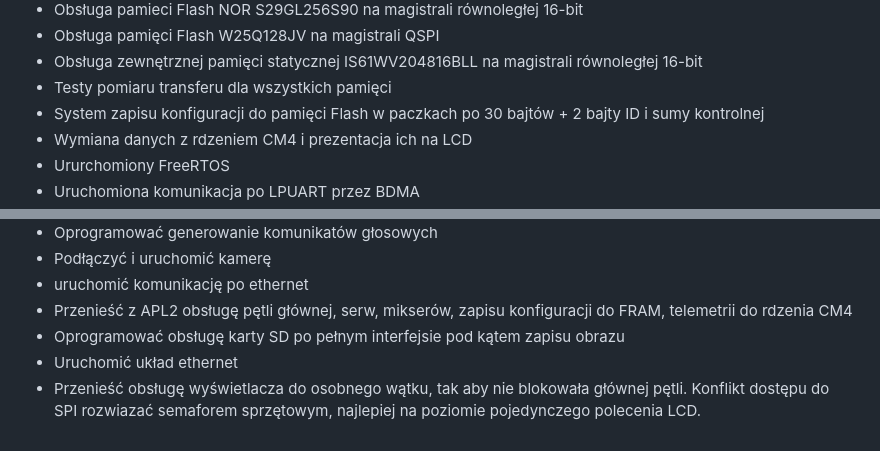
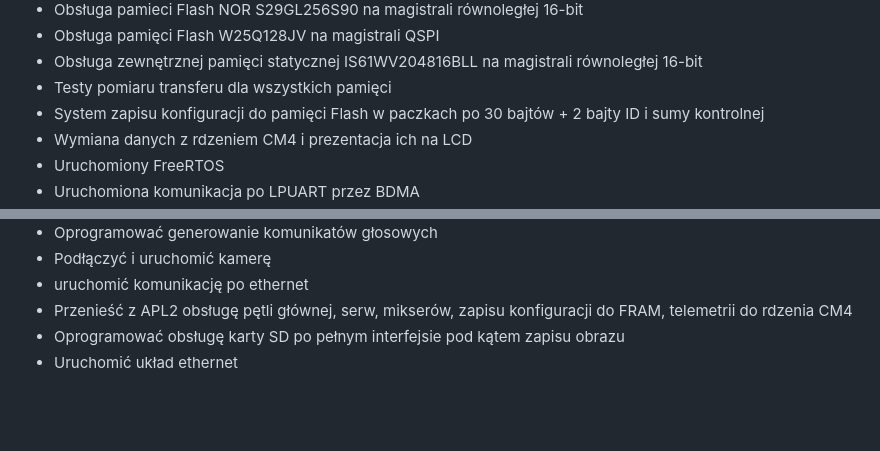
Before and after one commit to pitlab/APL3, a Markdown page: readme.md, 2 parts joined by grey strips. Rendered like a GitHub page; blank space fills up the shorter version.

```diff
--- a/readme.md
+++ b/readme.md
@@ -12,5 +12,5 @@ To są początki projektu. Obecnie jest zaimplementowana następująca funkcjona
 - Testy pomiaru transferu dla wszystkich pamięci
 - System zapisu konfiguracji do pamięci Flash w paczkach po 30 bajtów + 2 bajty ID i sumy kontrolnej
 - Wymiana danych z rdzeniem CM4 i prezentacja ich na LCD
-- Ururchomiony FreeRTOS
+- Uruchomiony FreeRTOS
 - Uruchomiona komunikacja po LPUART przez BDMA
@@ -35,4 +38,3 @@ To są początki projektu. Obecnie jest zaimplementowana następująca funkcjona
  - Przenieść z APL2 obsługę pętli głównej, serw, mikserów, zapisu konfiguracji do FRAM, telemetrii do rdzenia CM4
  - Oprogramować obsługę karty SD po pełnym interfejsie pod kątem zapisu obrazu
  - Uruchomić układ ethernet
- - Przenieść obsługę wyświetlacza do osobnego wątku, tak aby nie blokowała głównej pętli. Konflikt dostępu do SPI rozwiazać semaforem sprzętowym, najlepiej na poziomie pojedynczego polecenia LCD.
```
Also changed, not shown: other parts of readme.md (+3 -0 lines), obrazki/procesy.jpg (added), 18 other files.
